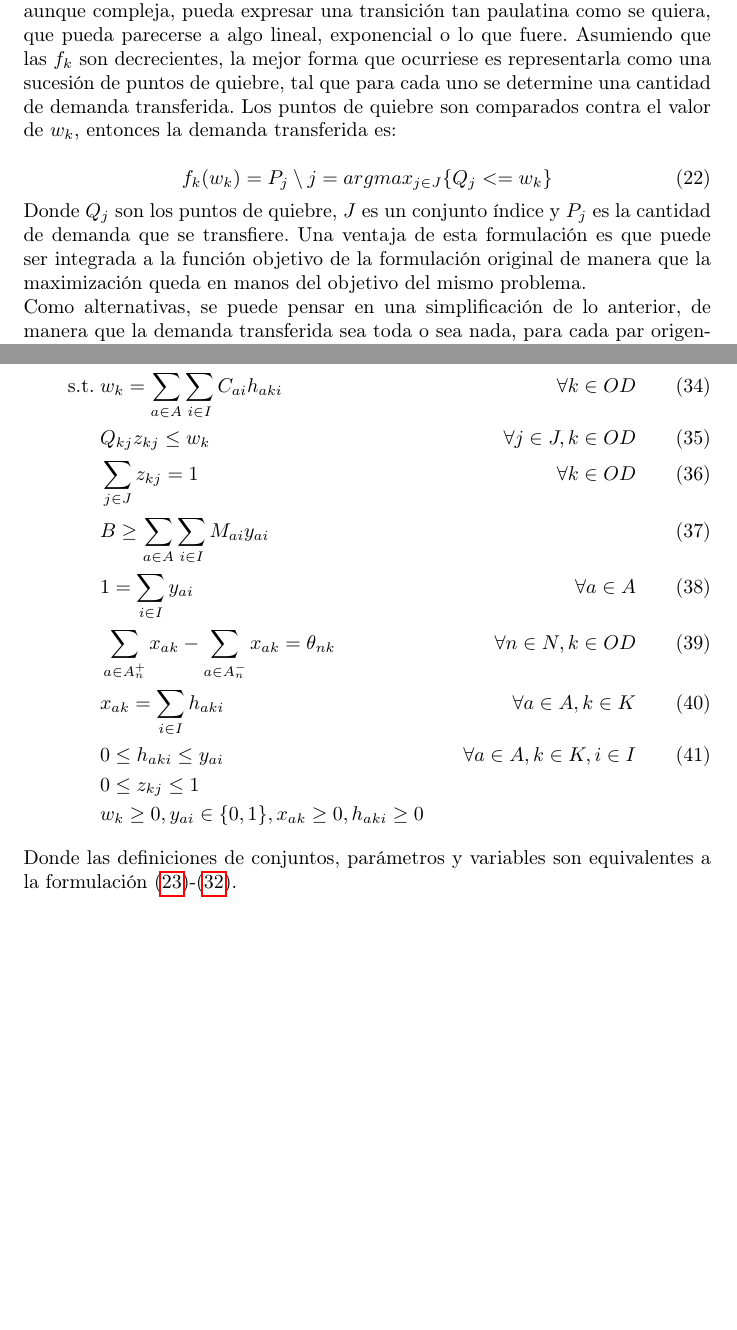
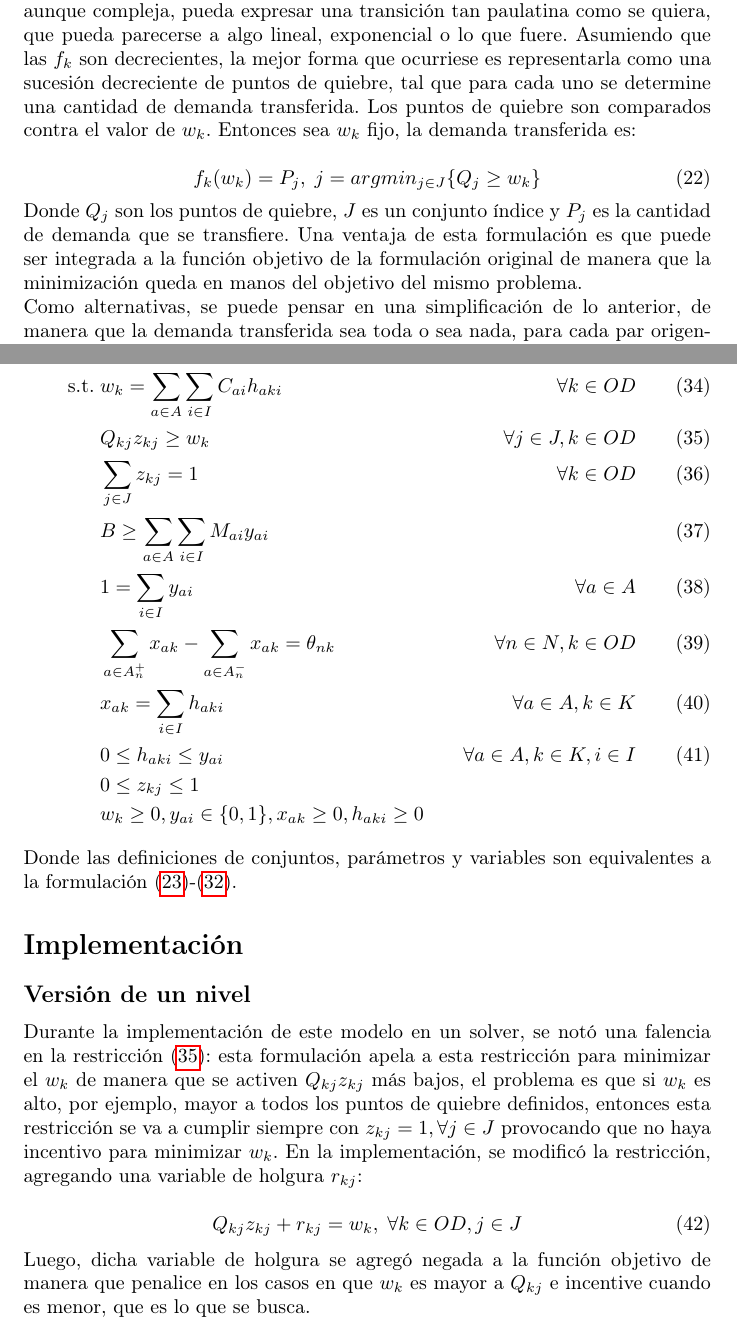
Before and after one commit to joaquinco/bicycle-network-design, a LaTeX thesis (thesis/doc/document.tex): two parts of pages 6 and 9 of 9 before the commit and two parts of pages 6 and 9 of 10 after it, joined at a grey line, cut so that both start at the same text, the shorter picture padded with empty space. Compiled offline with pdfLaTeX.

Commit message:
Fix f(w_k) definitions

```diff
--- a/thesis/doc/document.tex
+++ b/thesis/doc/document.tex
@@ -189,14 +189,14 @@
 
   Estas funciones fueron dejadas de lado en la formulación original para no ensuciar con detalles las primeras idas. Se analizan en esta sección diferentes alternativas de como implementarlas como un conjunto de ecuaciones lineales que se acoplaran a las formulación antedicha.
 
-  Lo que deseamos de le una función $f_k$ es que pueda modelar una transición realista de la demanda entre sistemas de transporte. Realista, quiere decir, que aunque compleja, pueda expresar una transición tan paulatina como se quiera, que pueda parecerse a algo lineal, exponencial o lo que fuere. Asumiendo que las $f_k$ son decrecientes, la mejor forma que ocurriese es representarla como una sucesión de puntos de quiebre, tal que para cada uno se determine una cantidad de demanda transferida. Los puntos de quiebre son comparados contra el valor de $w_k$, entonces la demanda transferida es:
+  Lo que deseamos de le una función $f_k$ es que pueda modelar una transición realista de la demanda entre sistemas de transporte. Realista, quiere decir, que aunque compleja, pueda expresar una transición tan paulatina como se quiera, que pueda parecerse a algo lineal, exponencial o lo que fuere. Asumiendo que las $f_k$ son decrecientes, la mejor forma que ocurriese es representarla como una sucesión decreciente de puntos de quiebre, tal que para cada uno se determine una cantidad de demanda transferida. Los puntos de quiebre son comparados contra el valor de $w_k$. Entonces sea $w_k$ fijo, la demanda transferida es:
 
   \begin{equation}
     \label{eq:deffks}
-    f_k(w_k) = P_j \setminus j = argmax_{j \in J} \{Q_j <= w_k\}
+    f_k(w_k) = P_j,\; j = argmin_{j \in J} \{Q_j \geq w_k\}
   \end{equation}
 
-  Donde $Q_j$ son los puntos de quiebre, $J$ es un conjunto índice y $P_j$ es la cantidad de demanda que se transfiere. Una ventaja de esta formulación es que puede ser integrada a la función objetivo de la formulación original de manera que la maximización queda en manos del objetivo del mismo problema.
+  Donde $Q_j$ son los puntos de quiebre, $J$ es un conjunto índice y $P_j$ es la cantidad de demanda que se transfiere. Una ventaja de esta formulación es que puede ser integrada a la función objetivo de la formulación original de manera que la minimización queda en manos del objetivo del mismo problema.
 
   Como alternativas, se puede pensar en una simplificación de lo anterior, de manera que la demanda transferida sea toda o sea nada, para cada par origen-destino. Este enfoque si bien puede ser más simple de implementar, es muy poco realista. Otra alternativa es permitir que las funciones $f_k$ sean no lineales. Este enfoque puede llevar a soluciones analíticamente más precisas pero es sabido que aumenta considerablemente la dificultad de resolución práctica.
 
@@ -248,7 +248,7 @@
   \begin{align}
     \text{max}    & \sum_{k \in OD} \sum_{j \in J} P_{kj} z_{kj}                                           & \label{eq:objectivealtfinal} \\
     \text{s.t.}\; & w_k = \sum_{a \in A} \sum_{i \in I} C_{ai}h_{aki}                                       & \forall k \in OD \label{eq:shortestpathaltfinal} \\
-                  & Q_{kj} z_{kj} \leq w_k                                                                 & \forall j \in J, k \in OD \label{eq:breakpointsalt} \\
+                  & Q_{kj} z_{kj} \geq w_k                                                                 & \forall j \in J, k \in OD \label{eq:breakpointsalt} \\
                   & \sum_{j \in J} z_{kj} = 1                                                              & \forall k \in OD \label{eq:singularbreakpointalt} \\
                   & B \geq \sum_{a \in A} \sum_{i \in I} M_{ai}y_{ai}                                      & \label{eq:respectbudgetaltfinal} \\
                   & 1 = \sum_{i \in I} y_{ai}                                                              & \forall a \in A \label{eq:alwaysoneyaltfinal} \\
@@ -261,6 +261,18 @@
 
   Donde las definiciones de conjuntos, parámetros y variables son equivalentes a la formulación (\ref{eq:objective1lvlfinal})-(\ref{eq:respectinfra}).
 
+  \section*{Implementación}
+
+  \subsection*{Versión de un nivel}
+
+  Durante la implementación de este modelo en un solver, se notó una falencia en la restricción (\ref{eq:breakpointsalt}): esta formulación apela a esta restricción para minimizar el $w_k$ de manera que se activen $Q_{kj}z_{kj}$ más bajos, el problema es que si $w_k$ es alto, por ejemplo, mayor a todos los puntos de quiebre definidos, entonces esta restricción se va a cumplir siempre con $z_{kj} = 1, \forall j \in J$ provocando que no haya incentivo para minimizar $w_k$. En la implementación, se modificó la restricción, agregando una variable de holgura $r_{kj}$:
+
+  \begin{equation}
+    Q_{kj} z_{kj} + r_{kj} = w_k,\;\forall k \in OD, j \in J
+  \end{equation}
+
+  Luego, dicha variable de holgura se agregó negada a la función objetivo de manera que penalice en los casos en que $w_k$ es mayor a $Q_{kj}$ e incentive cuando es menor, que es lo que se busca.
+
   \section*{Referencias}
 
   \begin{enumerate}
```
Also changed, not shown: instances/simple/data.dat (+4 -5 lines), thesis/doc/document.tex (4 more changed lines), 1 other file.
